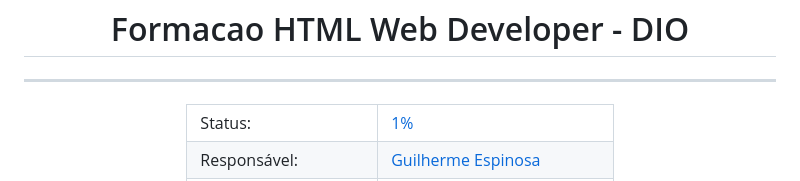
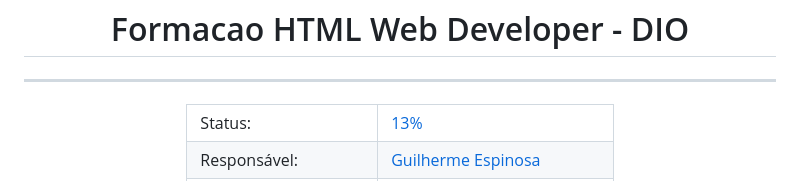
Before and after one commit to Guilherme-Espinosa/FormacaoHTML.DIO, a Markdown page: README.md, the part around the change printed below. Drawn GitHub-style.

Commit message:
update status and informations of readme

```diff
--- a/README.md
+++ b/README.md
@@ -11,7 +11,7 @@
   <div class="status" align="top">
     <table align="space-between">
       <tr>
-        <td>Status:</td> <td><a href="#">1%</a></td>
+        <td>Status:</td> <td><a href="#">13%</a></td>
       </tr>
       <tr>
         <td>Responsável:</td> <td><a href="https://www.linkedin.com/in/guilherme-espinosa/">Guilherme Espinosa</a></td>
```
Also changed, not shown: other parts of README.md (+5 -5 lines).
